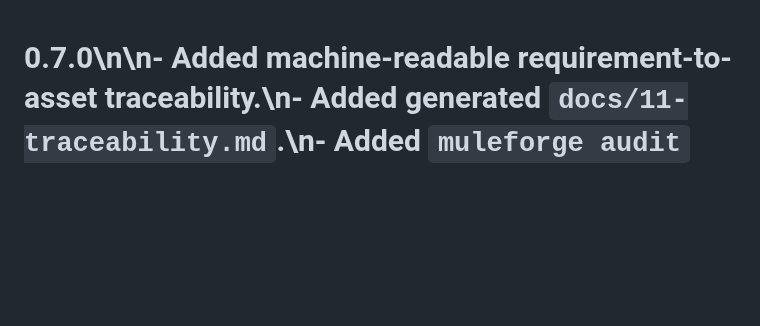
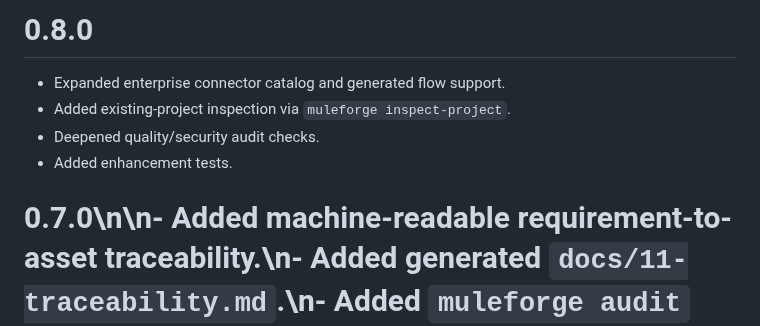
Before and after one commit to Narsing-s/muleforge, a Markdown page: CHANGELOG.md, the part around the change. Rendered like a GitHub page; blank space fills up the shorter version.

Commit message:
docs: add 0.8.0 changelog

```diff
--- a/CHANGELOG.md
+++ b/CHANGELOG.md
@@ -1,3 +1,10 @@
+# 0.8.0
+
+- Expanded enterprise connector catalog and generated flow support.
+- Added existing-project inspection via `muleforge inspect-project`.
+- Deepened quality/security audit checks.
+- Added enhancement tests.
+
 # 0.7.0\n\n- Added machine-readable requirement-to-asset traceability.\n- Added generated `docs/11-traceability.md`.\n- Added `muleforge audit` quality/security hygiene gate.\n- Added `muleforge trace` command.\n- Verification now requires traceability assets for generated projects.\n\n# Changelog
 
 All notable MuleForge changes are documented here.
```
